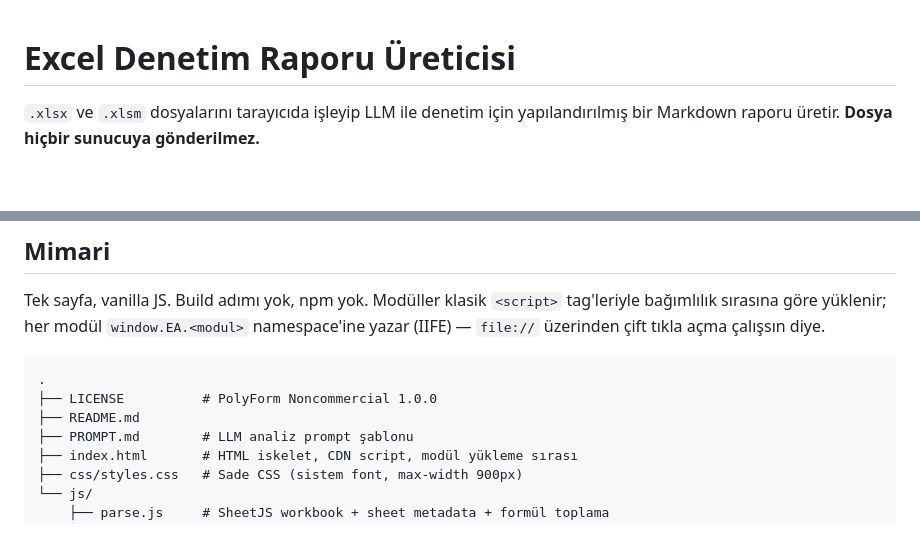
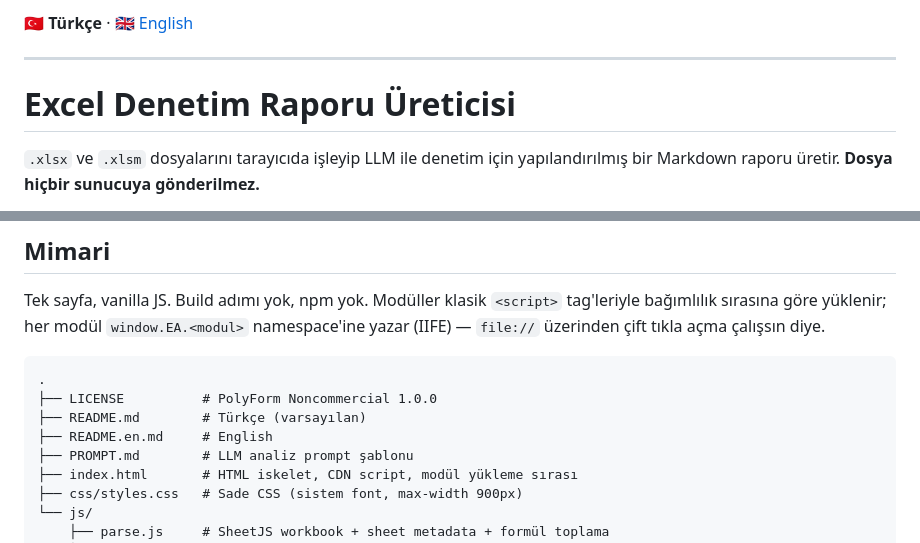
Before and after one commit to SametBELLUR/XLAudit, a Markdown page: README.md, 2 parts joined by grey strips. Rendered like a GitHub page; blank space fills up the shorter version.

````diff
--- a/README.md
+++ b/README.md
@@ -1,3 +1,7 @@
+**🇹🇷 Türkçe** · [🇬🇧 English](README.en.md)
+
+---
+
 # Excel Denetim Raporu Üreticisi
 
 `.xlsx` ve `.xlsm` dosyalarını tarayıcıda işleyip LLM ile denetim için yapılandırılmış bir Markdown raporu üretir. **Dosya hiçbir sunucuya gönderilmez.**
@@ -47,7 +51,8 @@ Tek sayfa, vanilla JS. Build adımı yok, npm yok. Modüller klasik `<script>` t
 ```
 .
 ├── LICENSE          # PolyForm Noncommercial 1.0.0
-├── README.md
+├── README.md        # Türkçe (varsayılan)
+├── README.en.md     # English
 ├── PROMPT.md        # LLM analiz prompt şablonu
 ├── index.html       # HTML iskelet, CDN script, modül yükleme sırası
 ├── css/styles.css   # Sade CSS (sistem font, max-width 900px)
````
Also changed, not shown: README.en.md (added, +82 -0 lines).
